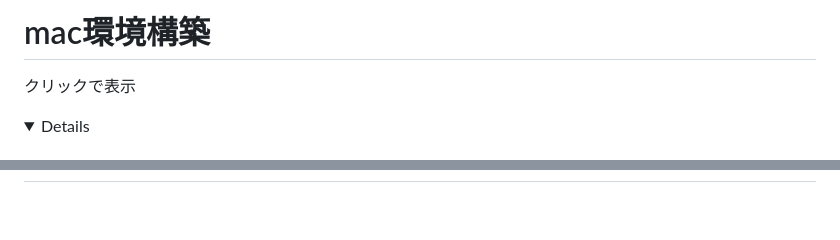
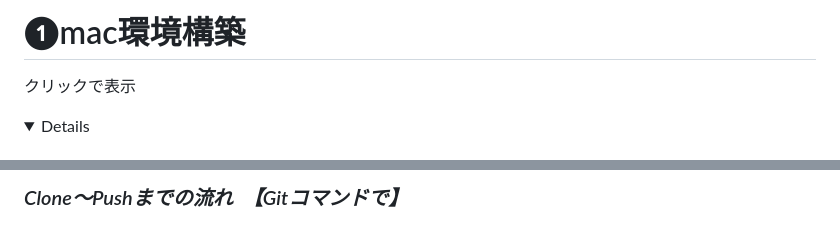
Before and after one commit to Suzuka-Ishikawa/IT-training, a Markdown page: README.md, 2 parts joined by grey strips. Rendered like a GitHub page; folded sections open.

```diff
--- a/README.md
+++ b/README.md
@@ -1,4 +1,4 @@
-# mac環境構築
+# ❶mac環境構築
 
 クリックで表示
 <details>
@@ -220,0 +295,7 @@ docker ps
+<br/>
+
+### *Clone〜Pushまでの流れ　【Gitコマンドで】*
+
+
+
+</details>
```
Also changed, not shown: other parts of README.md (+75 -1 lines).
